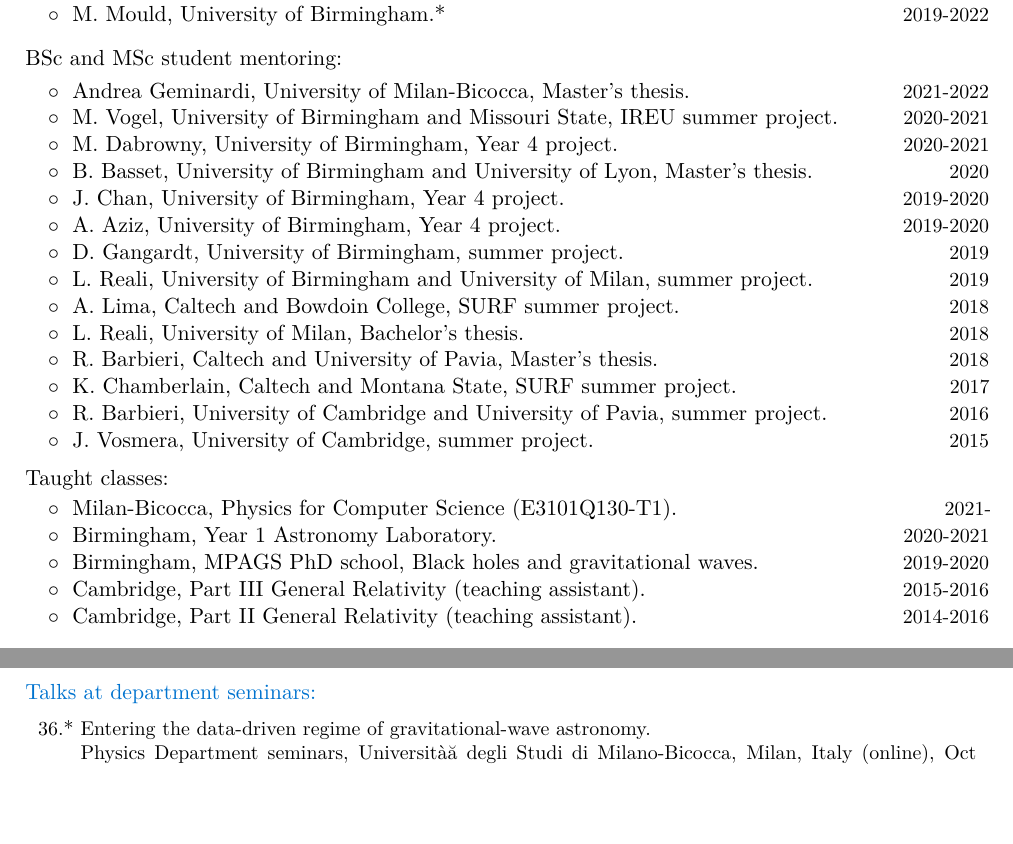
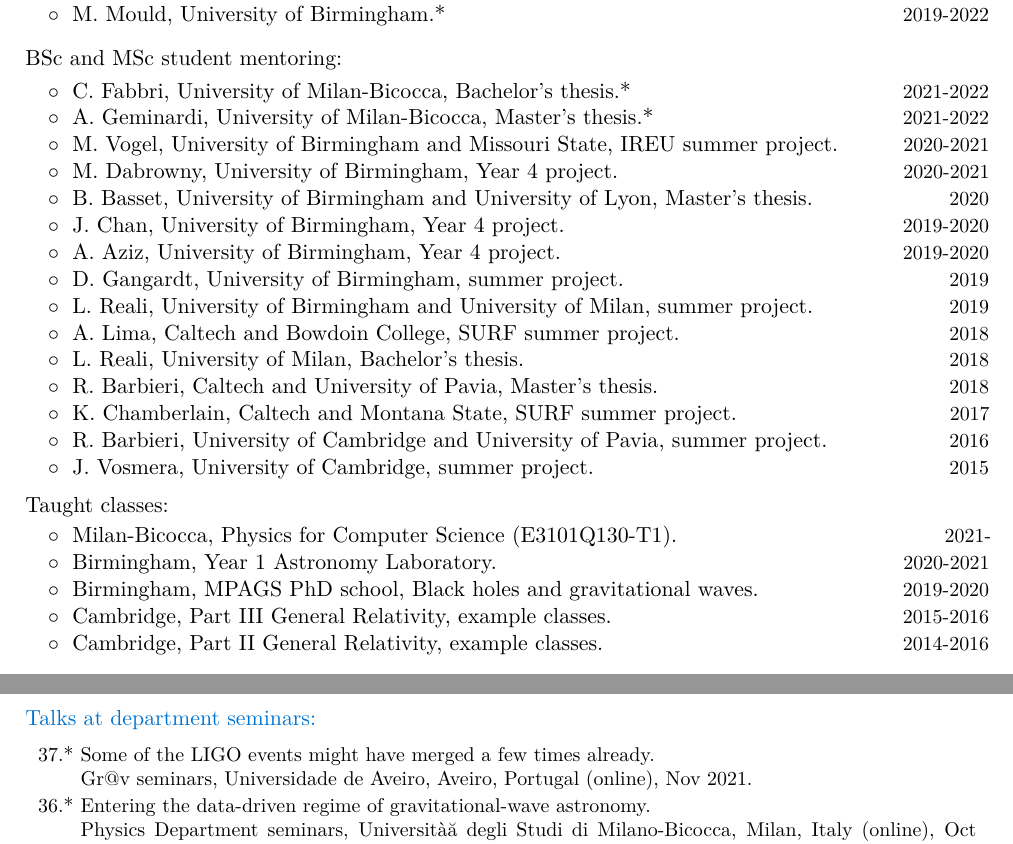
Before and after one commit to dgerosa/CV, a LaTeX CV (CV.tex, which reads parsetalks.tex): two parts of pages 3 and 12 of 14, joined at a grey line, cut so that both start at the same text, the shorter picture padded with empty space. Compiled offline with XeLaTeX.

Commit message:
Talk Aveiro

```diff
--- a/CV.tex
+++ b/CV.tex
@@ -255,8 +255,10 @@ Current group members marked with *.  More information at \href{http://www.david
 \vspace{0.2cm}
 \textbf{\textcolor{black}{BSc and MSc student mentoring:}}\vspace{0.1cm}
 
+\cvitemwithcomment{}{\hspace{0.4cm}$\circ\;$ C.~Fabbri, University of Milan-Bicocca, Bachelor's thesis.*}{2021-2022}
+\vspace{-0.1cm}
 %
-\cvitemwithcomment{}{\hspace{0.4cm}$\circ\;$ Andrea~Geminardi, University of Milan-Bicocca, Master's thesis.}{2021-2022}
+\cvitemwithcomment{}{\hspace{0.4cm}$\circ\;$ A.~Geminardi, University of Milan-Bicocca, Master's thesis.*}{2021-2022}
 \vspace{-0.1cm}
 %
 \cvitemwithcomment{}{\hspace{0.4cm}$\circ\;$ M.~Vogel, University of Birmingham and Missouri State, IREU summer project.}{2020-2021}
@@ -309,10 +311,10 @@ Current group members marked with *.  More information at \href{http://www.david
 %
 \cvitemwithcomment{}{\hspace{0.4cm}$\circ\;$ Birmingham, MPAGS PhD school, Black holes and gravitational waves.}{2019-2020} \vspace{-0.1cm}
 %
-\cvitemwithcomment{}{\hspace{0.4cm}$\circ\;$ Cambridge, Part III General Relativity (teaching assistant).}{2015-2016}
+\cvitemwithcomment{}{\hspace{0.4cm}$\circ\;$ Cambridge, Part III General Relativity, example classes.}{2015-2016}
 \vspace{-0.1cm}
 %
-\cvitemwithcomment{}{\hspace{0.4cm}$\circ\;$ Cambridge, Part II General Relativity (teaching assistant).}{2014-2016}
+\cvitemwithcomment{}{\hspace{0.4cm}$\circ\;$ Cambridge, Part II General Relativity, example classes.}{2014-2016}
 
 
 
--- a/parsetalks.tex
+++ b/parsetalks.tex
@@ -272,6 +272,11 @@ BritGrav 14, Cambridge, UK, Mar 2014.
 \vspace{-0.5cm}
 
 \cvitem{}{\small\hspace{-1cm}\begin{longtable}{rp{0.3cm}p{15.8cm}}
+%
+\textbf{37.} & * & \textit{Some of the LIGO events might have merged a few times already.}
+\newline{}
+Gr@v seminars, Universidade de Aveiro, Aveiro, Portugal (online), Nov 2021.
+\vspace{0.05cm}\\
 %
 \textbf{36.} & * & \textit{Entering the data-driven regime of gravitational-wave astronomy.}
 \newline{}
```
Also changed, not shown: CVshort.tex (+5 -3 lines), metricstalks.tex (+2 -2 lines), 1 other file.
